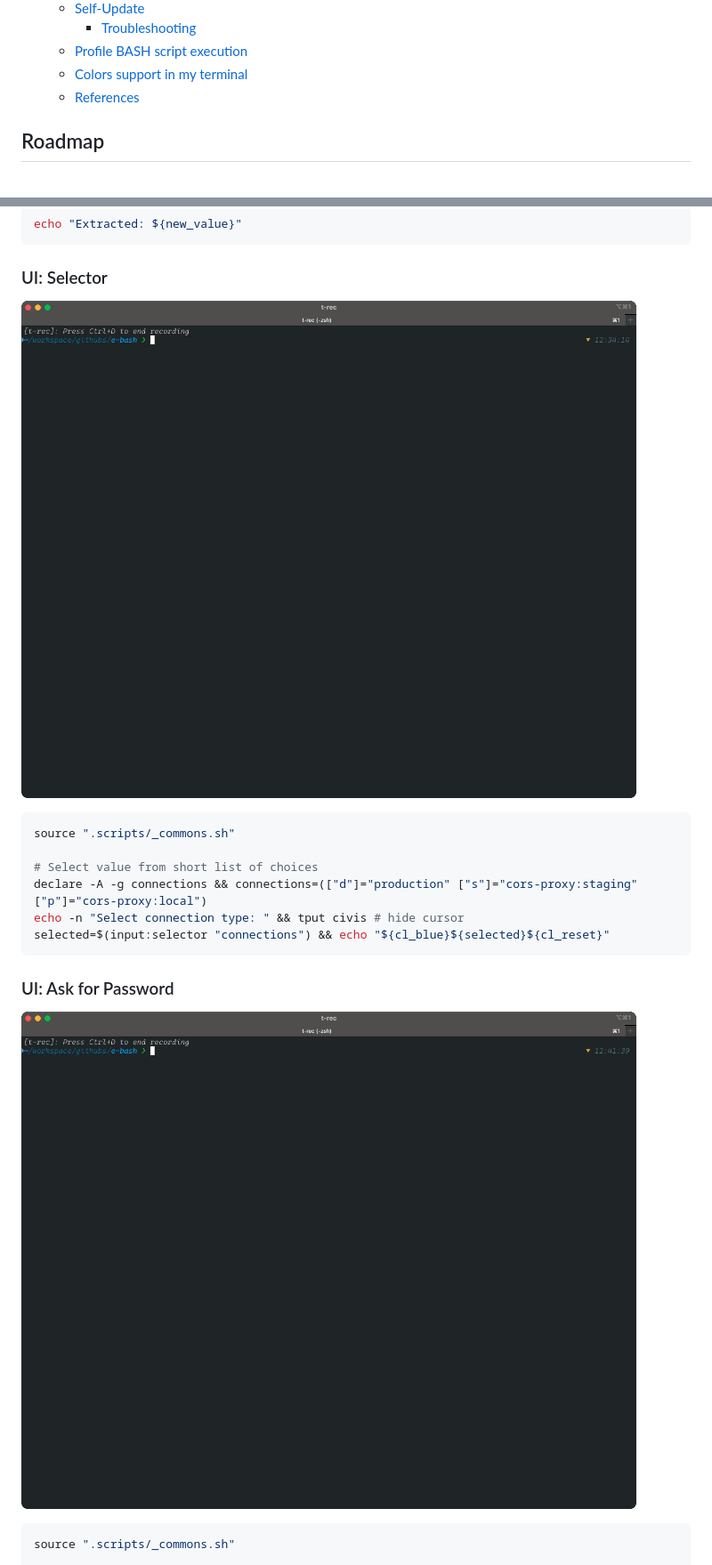
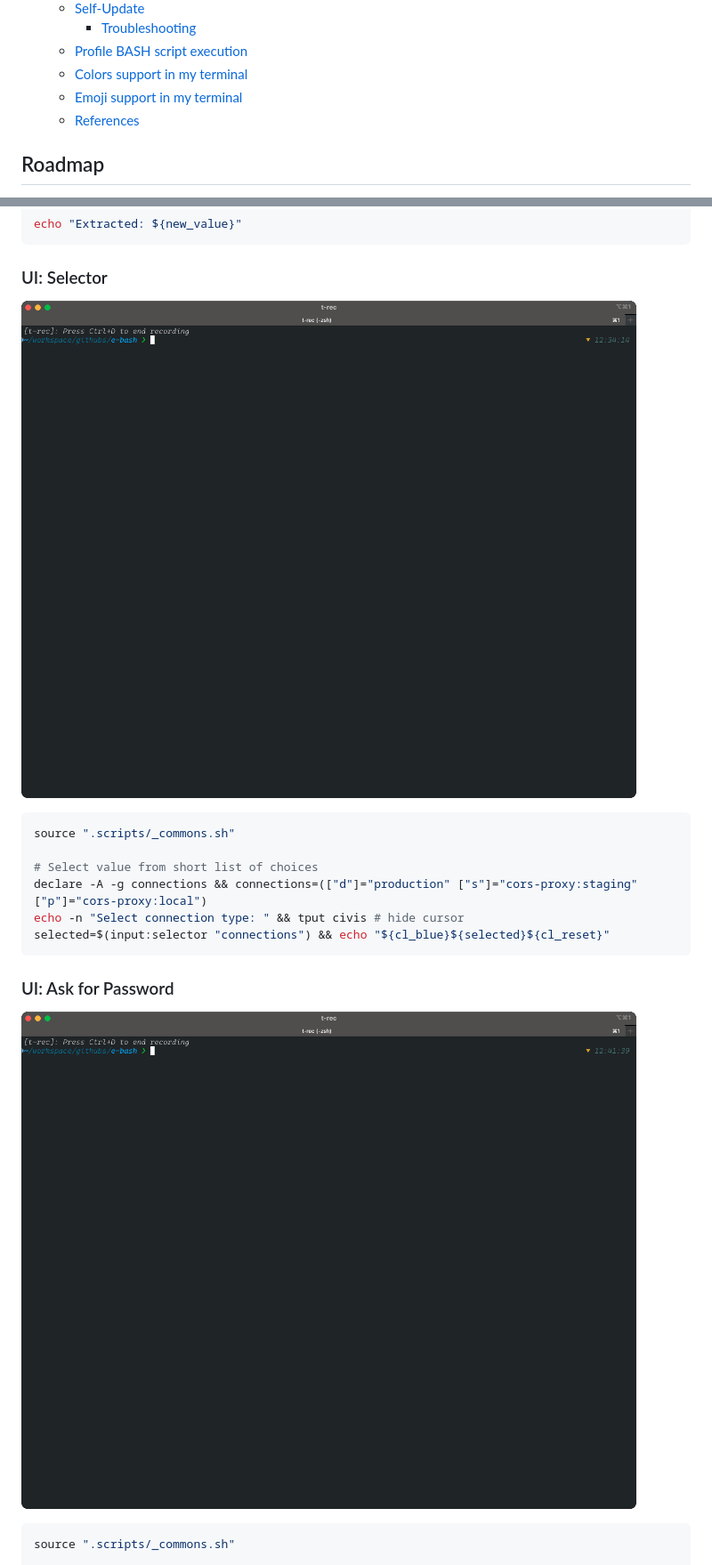
Before and after one commit to OleksandrKucherenko/e-bash, a Markdown page: README.md, 2 parts joined by grey strips. Shown at 89% size. Rendered like a GitHub page.

````diff
--- a/README.md
+++ b/README.md
@@ -20,6 +21,7 @@
     - [Troubleshooting](#troubleshooting)
   - [Profile BASH script execution](#profile-bash-script-execution)
   - [Colors support in my terminal](#colors-support-in-my-terminal)
+  - [Emoji support in my terminal](#emoji-support-in-my-terminal)
   - [References](#references)
 
 ## Roadmap
@@ -251,7 +253,7 @@ echo "Extracted: ${new_value}"
 
 ### UI: Selector
 
-![Selector](docs/ui.selector.gif)
+![Selector](docs/images/ui.selector.gif)
 
 ```bash
 source ".scripts/_commons.sh"
@@ -264,7 +266,7 @@ selected=$(input:selector "connections") && echo "${cl_blue}${selected}${cl_rese
 
 ### UI: Ask for Password
 
-![Ask for Password](docs/ui.ask-for-password.gif)
+![Ask for Password](docs/images/ui.ask-for-password.gif)
 
 ```bash
 source ".scripts/_commons.sh"
````
Also changed, not shown: other parts of README.md (+35 -11 lines), .claude/agents/shellspec-test-expert.md (added, +65 -0 lines), docs/agents/ShellSpec-Expert-Summary.md (added, +118 -0 lines), docs/shellspec_experience.md (added, +403 -0 lines), docs/images/bootstrap.direnv.gif (renamed from docs/bootstrap.direnv.gif), docs/images/profiler.version-up.gif (renamed from docs/profiler.version-up.gif), docs/images/terminal.colors.gif (renamed from docs/terminal.colors.gif), docs/images/ui.ask-for-password.gif (renamed from docs/ui.ask-for-password.gif), docs/images/ui.selector.gif (renamed from docs/ui.selector.gif), 11 other files.
